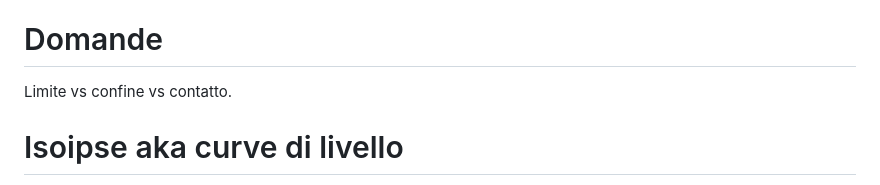
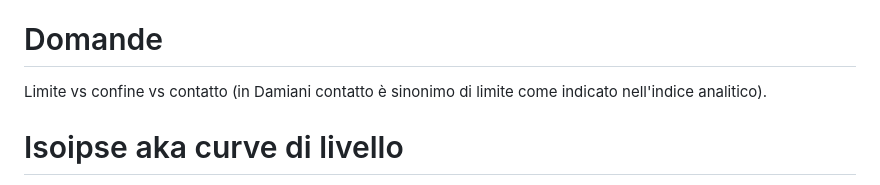
Before and after one commit to alessandro-gentilini/alessandro-gentilini.github.io, a Markdown page: geo/rilevamento_geologico/appunti.md, the part around the change. Drawn GitHub-style.

Commit message:
aggiorno

```diff
--- a/geo/rilevamento_geologico/appunti.md
+++ b/geo/rilevamento_geologico/appunti.md
@@ -227,7 +227,7 @@ Le superfici di stratificazione possono essere suggerite da variazioni di granul
 
 # Domande
 
-Limite vs confine vs contatto.
+Limite vs confine vs contatto (in Damiani contatto è sinonimo di limite come indicato nell'indice analitico).
 
 # Isoipse aka curve di livello
 
```
